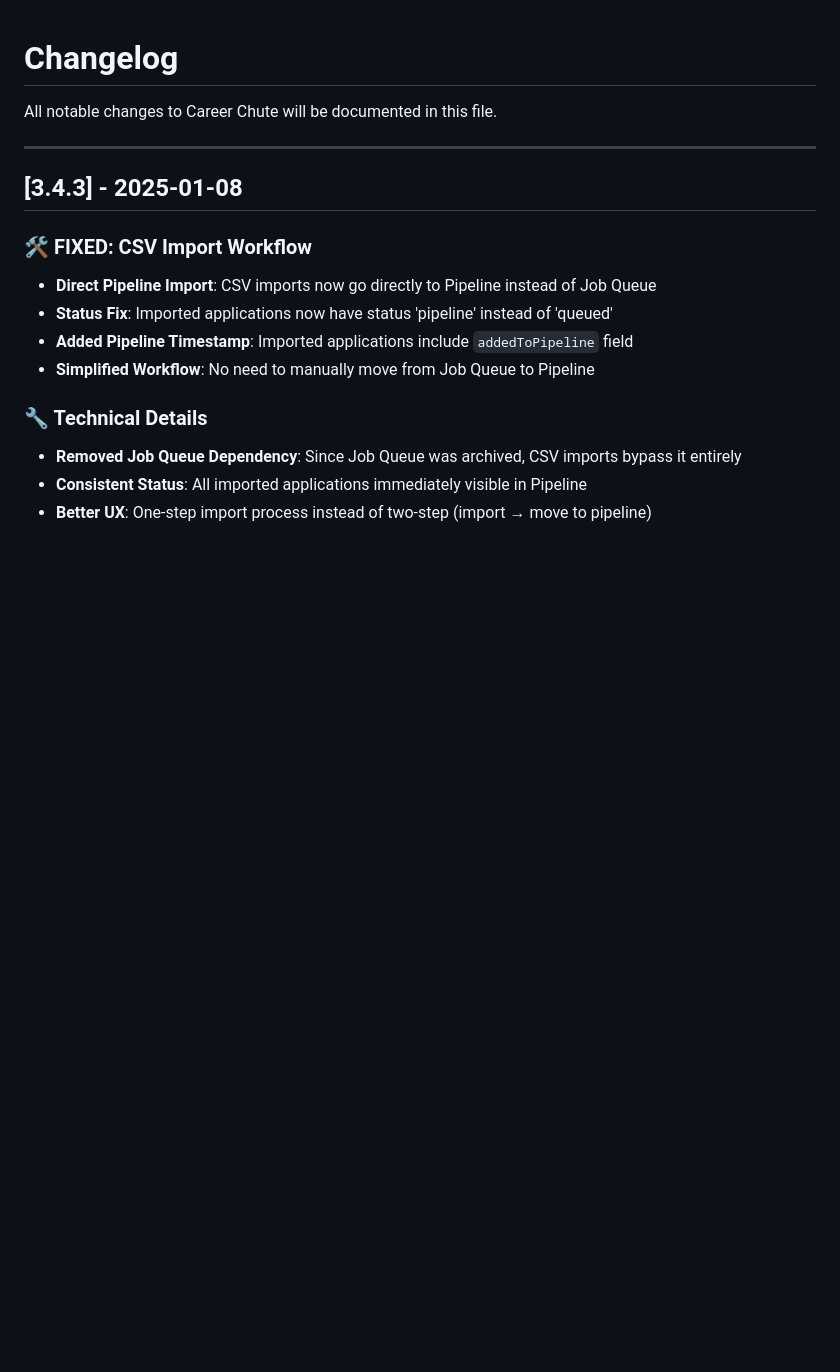
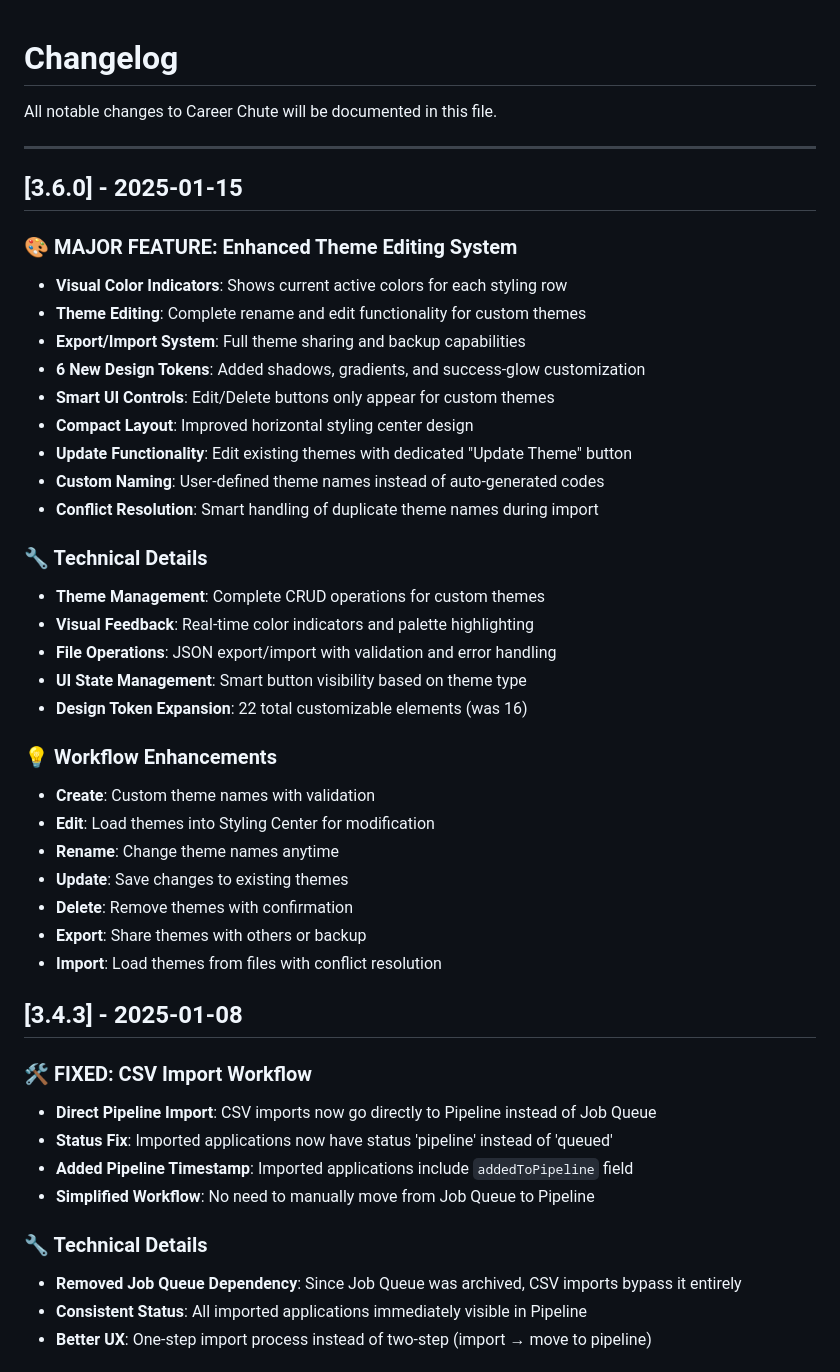
Before and after one commit to jaredpeters/career-chute, a Markdown page: CHANGELOG.md, the part around the change. Drawn GitHub-style; blank space fills up the shorter version.

Commit message:
Update CHANGELOG.md for v3.6.0 theme editing system

```diff
--- a/CHANGELOG.md
+++ b/CHANGELOG.md
@@ -3,6 +3,35 @@
 All notable changes to Career Chute will be documented in this file.
 
 ---
+
+## [3.6.0] - 2025-01-15
+
+### 🎨 MAJOR FEATURE: Enhanced Theme Editing System
+- **Visual Color Indicators**: Shows current active colors for each styling row
+- **Theme Editing**: Complete rename and edit functionality for custom themes
+- **Export/Import System**: Full theme sharing and backup capabilities
+- **6 New Design Tokens**: Added shadows, gradients, and success-glow customization
+- **Smart UI Controls**: Edit/Delete buttons only appear for custom themes
+- **Compact Layout**: Improved horizontal styling center design
+- **Update Functionality**: Edit existing themes with dedicated "Update Theme" button
+- **Custom Naming**: User-defined theme names instead of auto-generated codes
+- **Conflict Resolution**: Smart handling of duplicate theme names during import
+
+### 🔧 Technical Details
+- **Theme Management**: Complete CRUD operations for custom themes
+- **Visual Feedback**: Real-time color indicators and palette highlighting
+- **File Operations**: JSON export/import with validation and error handling
+- **UI State Management**: Smart button visibility based on theme type
+- **Design Token Expansion**: 22 total customizable elements (was 16)
+
+### 💡 Workflow Enhancements
+- **Create**: Custom theme names with validation
+- **Edit**: Load themes into Styling Center for modification
+- **Rename**: Change theme names anytime
+- **Update**: Save changes to existing themes
+- **Delete**: Remove themes with confirmation
+- **Export**: Share themes with others or backup
+- **Import**: Load themes from files with conflict resolution
 
 ## [3.4.3] - 2025-01-08
 
```
